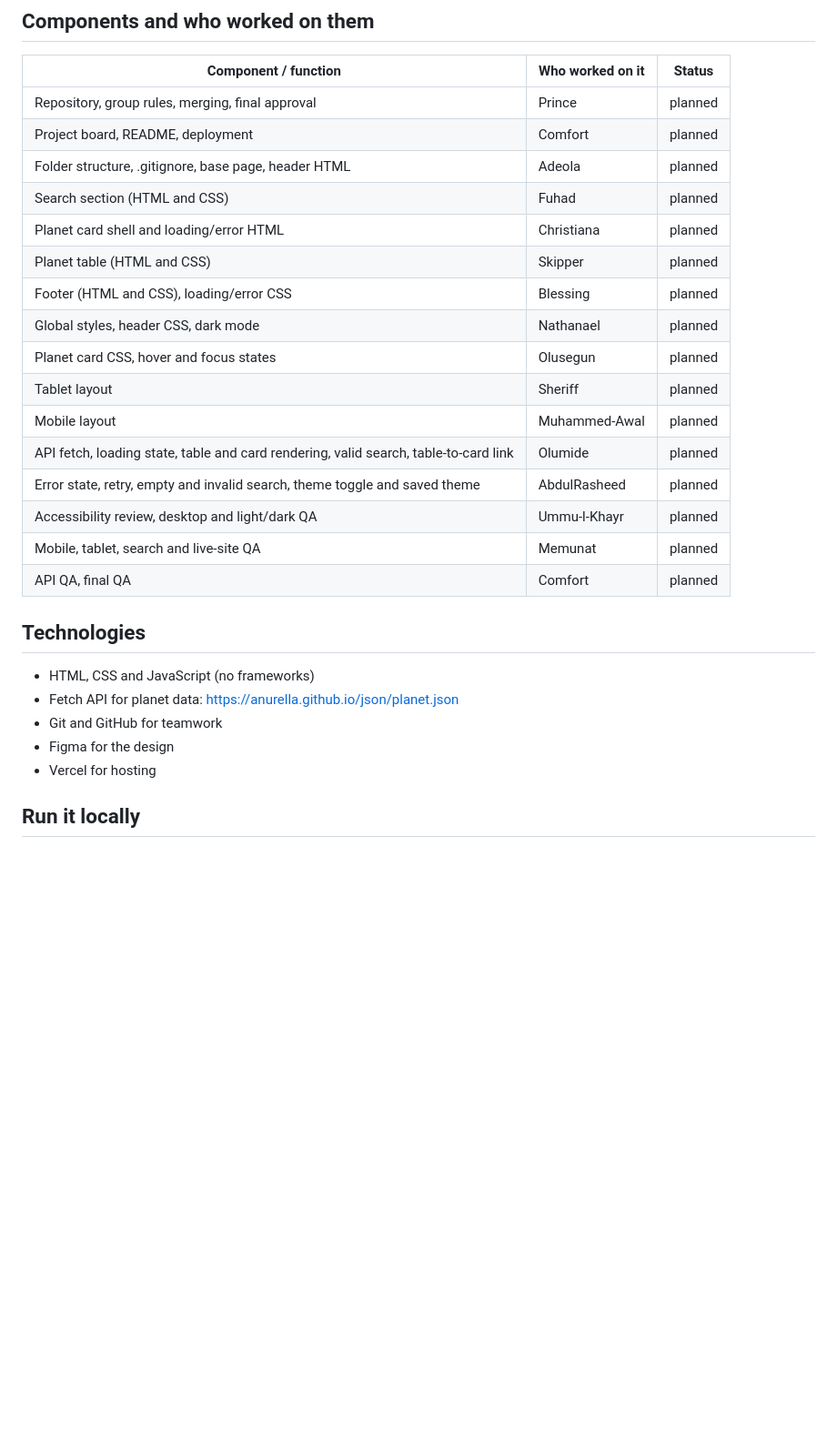
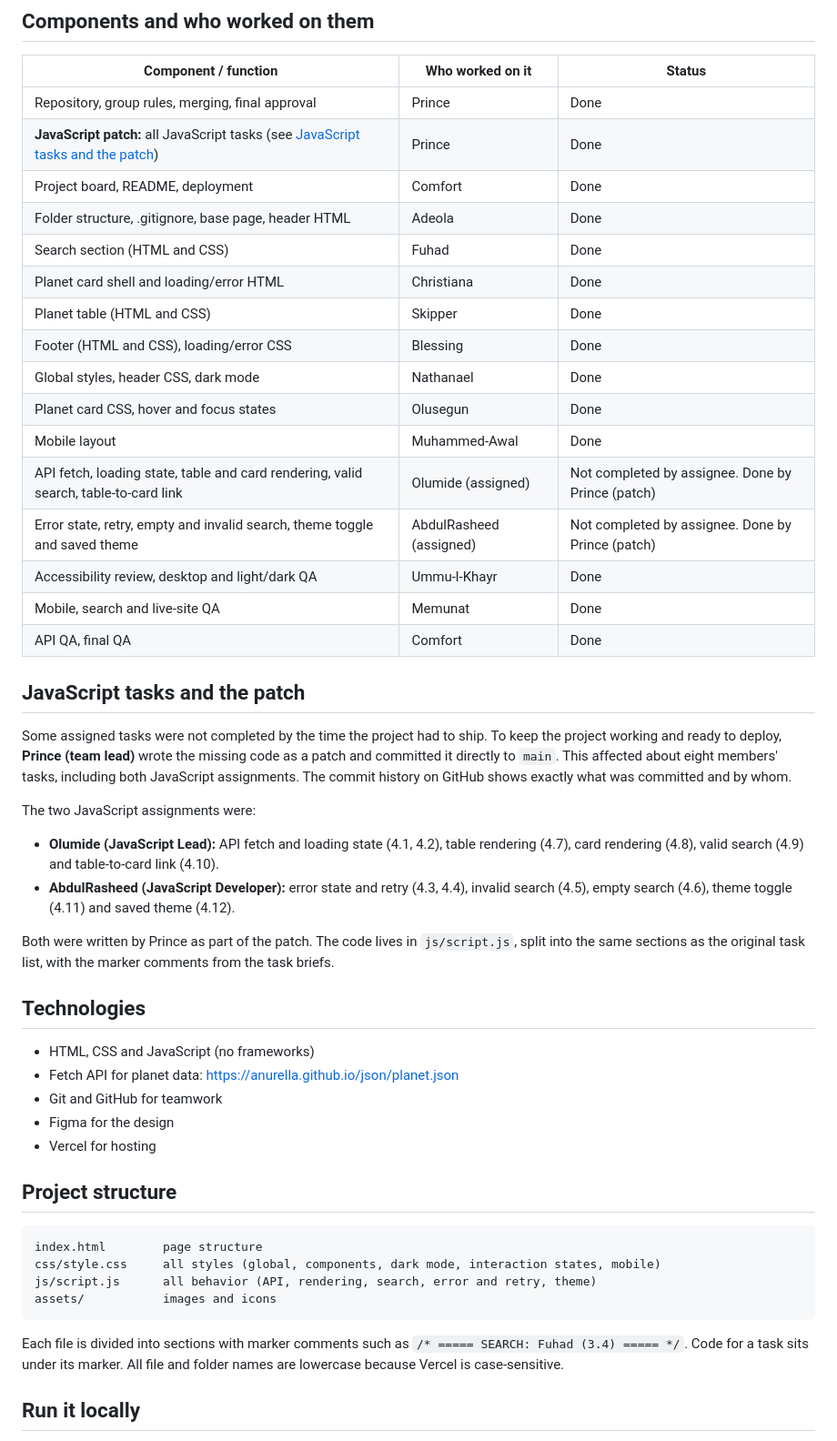
Before and after one commit to princeodoh566/code-16, a Markdown page: README.md, the part around one of its changes. Shown at 91% size. GitHub-like rendering; blank space fills up the shorter version.

````diff
--- a/README.md
+++ b/README.md
@@ -29,22 +30,32 @@ Design: Amaka N (Figma mockup). Built for the TS Academy capstone project.
 ## Components and who worked on them
 | Component / function | Who worked on it | Status |
 |---|---|---|
-| Repository, group rules, merging, final approval | Prince | planned |
-| Project board, README, deployment | Comfort | planned |
-| Folder structure, .gitignore, base page, header HTML | Adeola | planned |
-| Search section (HTML and CSS) | Fuhad | planned |
-| Planet card shell and loading/error HTML | Christiana | planned |
-| Planet table (HTML and CSS) | Skipper | planned |
-| Footer (HTML and CSS), loading/error CSS | Blessing | planned |
-| Global styles, header CSS, dark mode | Nathanael | planned |
-| Planet card CSS, hover and focus states | Olusegun | planned |
-| Tablet layout | Sheriff | planned |
-| Mobile layout | Muhammed-Awal | planned |
-| API fetch, loading state, table and card rendering, valid search, table-to-card link | Olumide | planned |
-| Error state, retry, empty and invalid search, theme toggle and saved theme | AbdulRasheed | planned |
-| Accessibility review, desktop and light/dark QA | Ummu-l-Khayr | planned |
-| Mobile, tablet, search and live-site QA | Memunat | planned |
-| API QA, final QA | Comfort | planned |
+| Repository, group rules, merging, final approval | Prince | Done |
+| **JavaScript patch:** all JavaScript tasks (see [JavaScript tasks and the patch](#javascript-tasks-and-the-patch)) | Prince | Done |
+| Project board, README, deployment | Comfort | Done |
+| Folder structure, .gitignore, base page, header HTML | Adeola | Done |
+| Search section (HTML and CSS) | Fuhad | Done |
+| Planet card shell and loading/error HTML | Christiana | Done |
+| Planet table (HTML and CSS) | Skipper | Done |
+| Footer (HTML and CSS), loading/error CSS | Blessing | Done |
+| Global styles, header CSS, dark mode | Nathanael | Done |
+| Planet card CSS, hover and focus states | Olusegun | Done |
+| Mobile layout | Muhammed-Awal | Done |
+| API fetch, loading state, table and card rendering, valid search, table-to-card link | Olumide (assigned) | Not completed by assignee. Done by Prince (patch) |
+| Error state, retry, empty and invalid search, theme toggle and saved theme | AbdulRasheed (assigned) | Not completed by assignee. Done by Prince (patch) |
+| Accessibility review, desktop and light/dark QA | Ummu-l-Khayr | Done |
+| Mobile, search and live-site QA | Memunat | Done |
+| API QA, final QA | Comfort | Done |
+
+## JavaScript tasks and the patch
+Some assigned tasks were not completed by the time the project had to ship. To keep the project working and ready to deploy, **Prince (team lead)** wrote the missing code as a patch and committed it directly to `main`. This affected about eight members' tasks, including both JavaScript assignments. The commit history on GitHub shows exactly what was committed and by whom.
+
+The two JavaScript assignments were:
+
+- **Olumide (JavaScript Lead):** API fetch and loading state (4.1, 4.2), table rendering (4.7), card rendering (4.8), valid search (4.9) and table-to-card link (4.10).
+- **AbdulRasheed (JavaScript Developer):** error state and retry (4.3, 4.4), invalid search (4.5), empty search (4.6), theme toggle (4.11) and saved theme (4.12).
+
+Both were written by Prince as part of the patch. The code lives in `js/script.js`, split into the same sections as the original task list, with the marker comments from the task briefs.
 
 ## Technologies
 - HTML, CSS and JavaScript (no frameworks)
@@ -52,6 +63,15 @@ Design: Amaka N (Figma mockup). Built for the TS Academy capstone project.
 - Git and GitHub for teamwork
 - Figma for the design
 - Vercel for hosting
+
+## Project structure
+```
+index.html        page structure
+css/style.css     all styles (global, components, dark mode, interaction states, mobile)
+js/script.js      all behavior (API, rendering, search, error and retry, theme)
+assets/           images and icons
+```
+Each file is divided into sections with marker comments such as `/* ===== SEARCH: Fuhad (3.4) ===== */`. Code for a task sits under its marker. All file and folder names are lowercase because Vercel is case-sensitive.
 
 ## Run it locally
 1. Download or clone the repo.
````
Also changed, not shown: other parts of README.md (+20 -21 lines).
